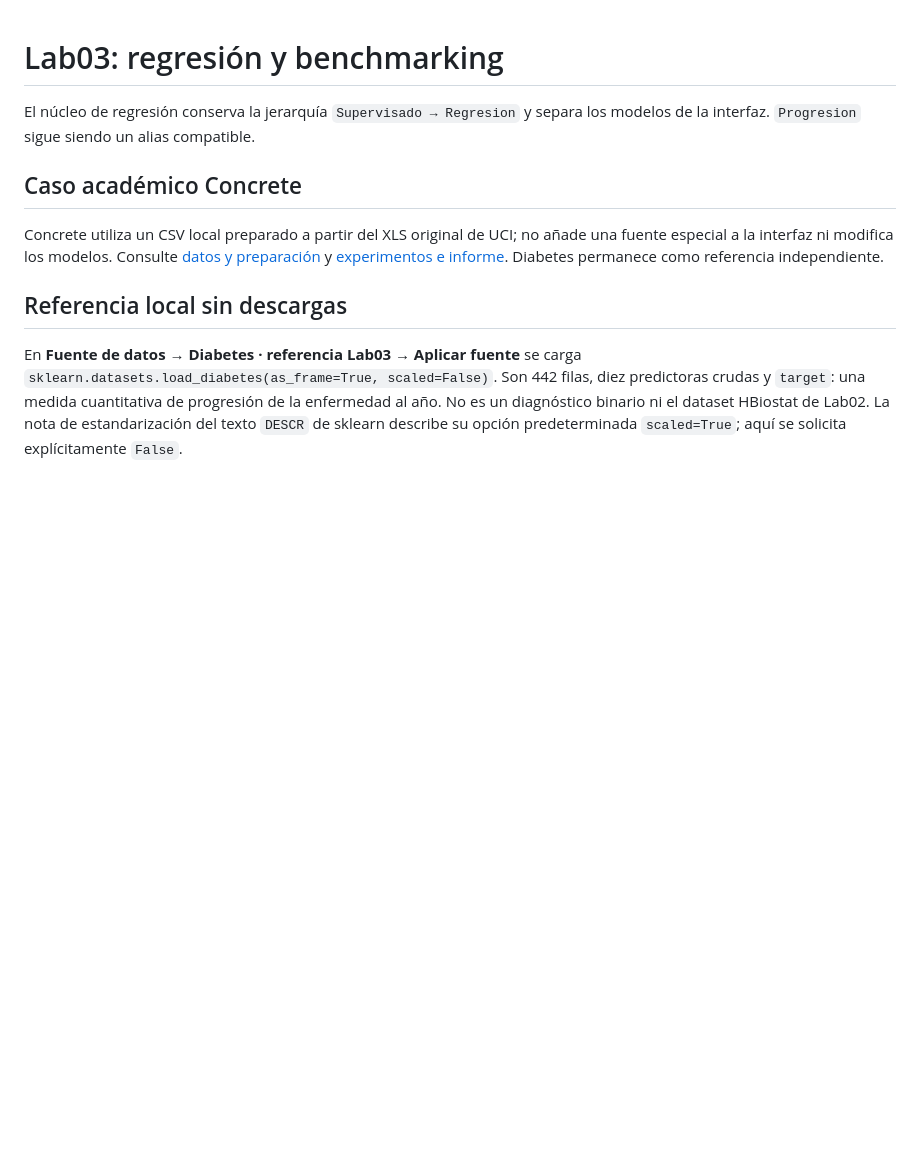
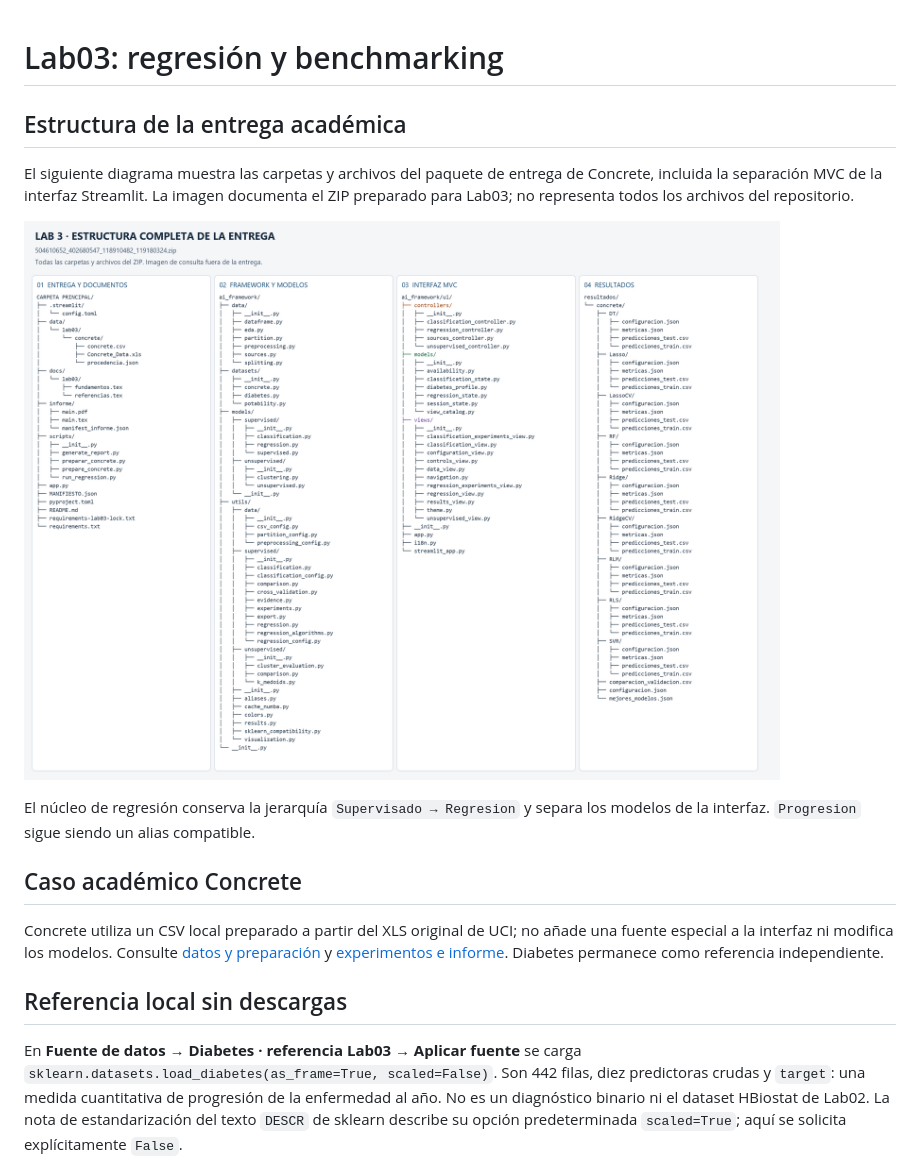
Before and after one commit to RodrigoUC/framework_ia, a Markdown page: docs/lab03/README.md, the part around the change. GitHub-like rendering; pictures changed too: docs/lab03/images/estructura_entrega_lab03.png (added); blank space fills up the shorter version.

Commit message:
docs(lab03): refine report narrative and document delivery structure

```diff
--- a/docs/lab03/README.md
+++ b/docs/lab03/README.md
@@ -1,4 +1,10 @@
 # Lab03: regresión y benchmarking
+
+## Estructura de la entrega académica
+
+El siguiente diagrama muestra las carpetas y archivos del paquete de entrega de Concrete, incluida la separación MVC de la interfaz Streamlit. La imagen documenta el ZIP preparado para Lab03; no representa todos los archivos del repositorio.
+
+![Estructura completa de la entrega de Lab03](images/estructura_entrega_lab03.png)
 
 El núcleo de regresión conserva la jerarquía `Supervisado → Regresion` y separa
 los modelos de la interfaz. `Progresion` sigue siendo un alias compatible.
```
Also changed, not shown: 3 other files.
